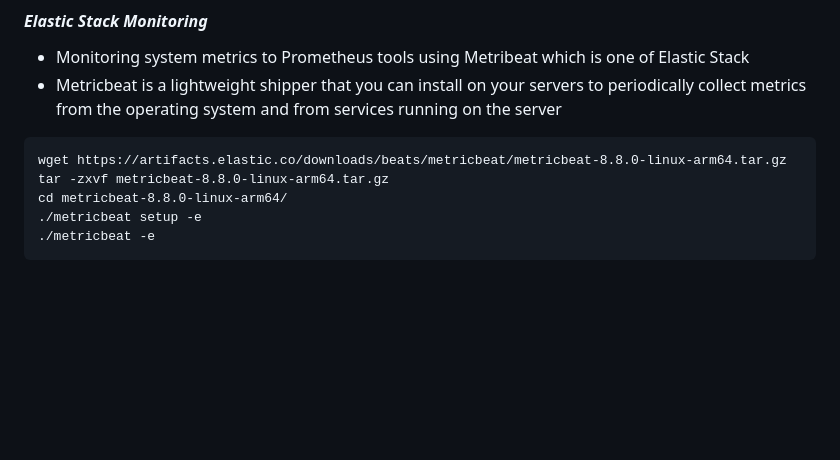
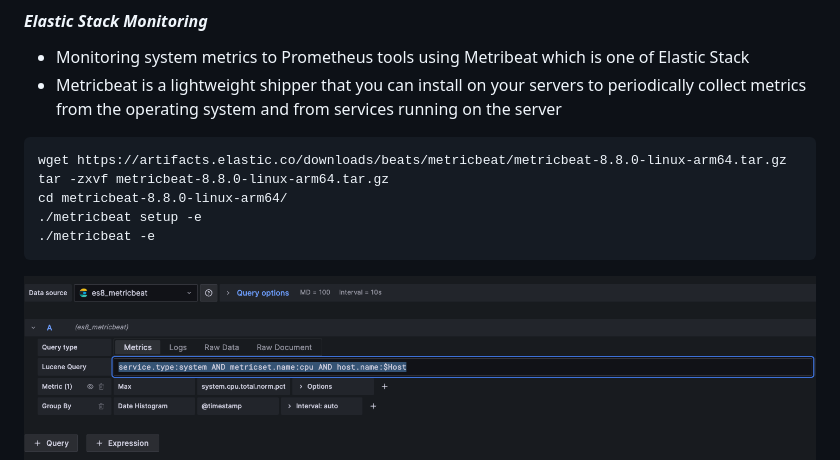
Before and after one commit to euiyounghwang/euiyounghwang.github.io, a Markdown page: README.md, the part around the change. Rendered like a GitHub page; pictures changed too: screenshot/Prometheus-Lucen-Query.png (added); blank space fills up the shorter version.

````diff
--- a/README.md
+++ b/README.md
@@ -195,6 +195,7 @@ cd metricbeat-8.8.0-linux-arm64/
 ./metricbeat setup -e
 ./metricbeat -e
 ```
+![Alt text](./screenshot/Prometheus-Lucen-Query.png)
 ![Alt text](./screenshot/Metricbeat-kibana.png)
 
 - Build a dashboard using Grafana (Metricbeat to Elasticsearch with all relevant metrics)
````
